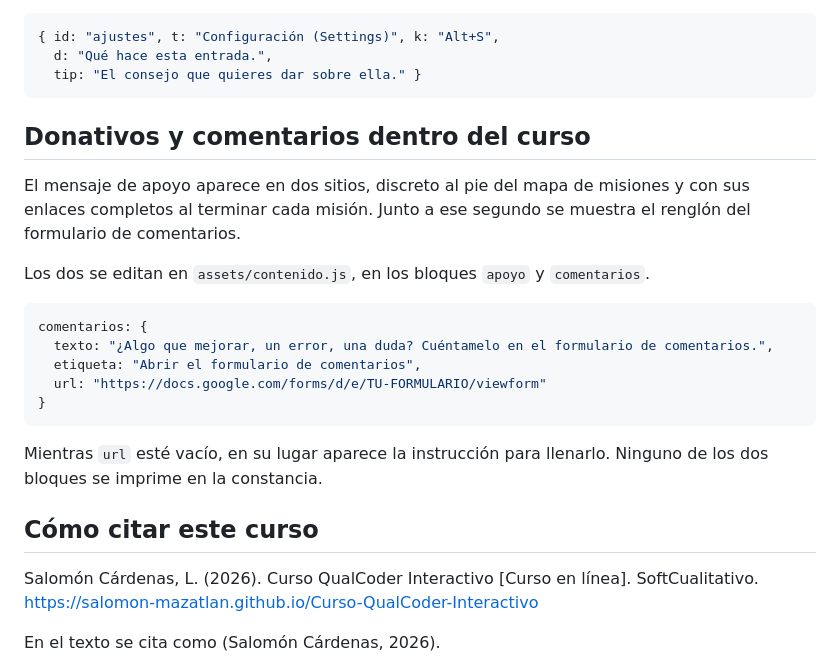
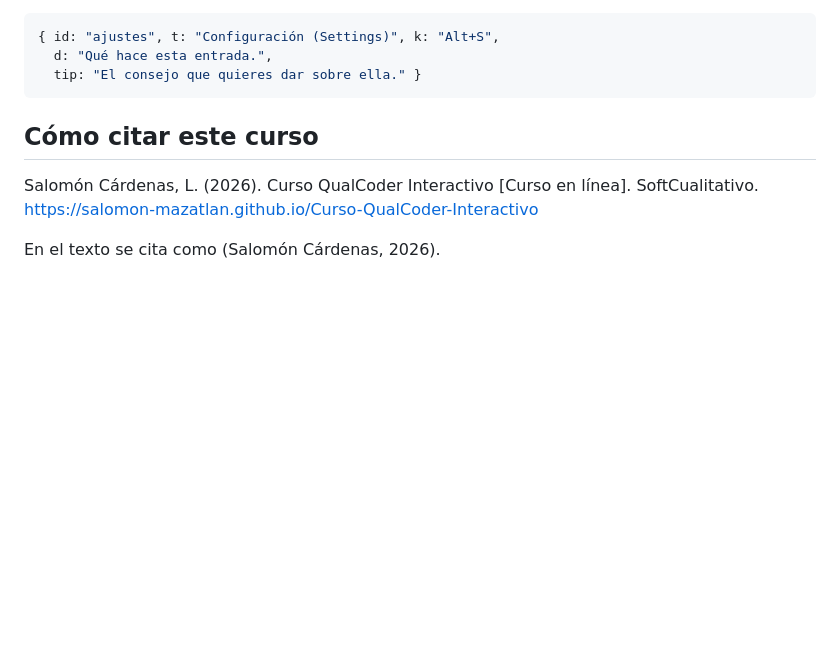
Before and after one commit to Salomon-Mazatlan/Curso-QualCoder-Interactivo, a Markdown page: README.md, the part around the change. Rendered like a GitHub page; blank space fills up the shorter version.

````diff
--- a/README.md
+++ b/README.md
@@ -271,23 +271,6 @@ opcional.
   tip: "El consejo que quieres dar sobre ella." }
 ```
 
-## Donativos y comentarios dentro del curso
-
-El mensaje de apoyo aparece en dos sitios, discreto al pie del mapa de misiones y con sus enlaces completos
-al terminar cada misión. Junto a ese segundo se muestra el renglón del formulario de comentarios.
-
-Los dos se editan en `assets/contenido.js`, en los bloques `apoyo` y `comentarios`.
-
-```js
-comentarios: {
-  texto: "¿Algo que mejorar, un error, una duda? Cuéntamelo en el formulario de comentarios.",
-  etiqueta: "Abrir el formulario de comentarios",
-  url: "https://docs.google.com/forms/d/e/TU-FORMULARIO/viewform"
-}
-```
-
-Mientras `url` esté vacío, en su lugar aparece la instrucción para llenarlo. Ninguno de los dos bloques se
-imprime en la constancia.
 
 ## Cómo citar este curso
 
````
